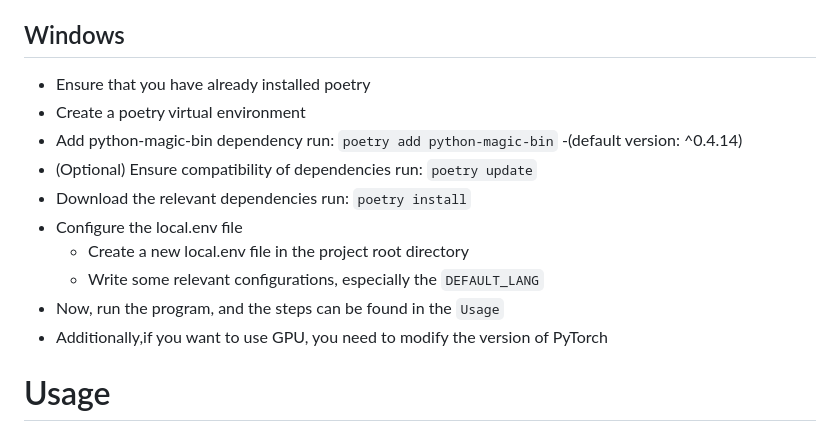
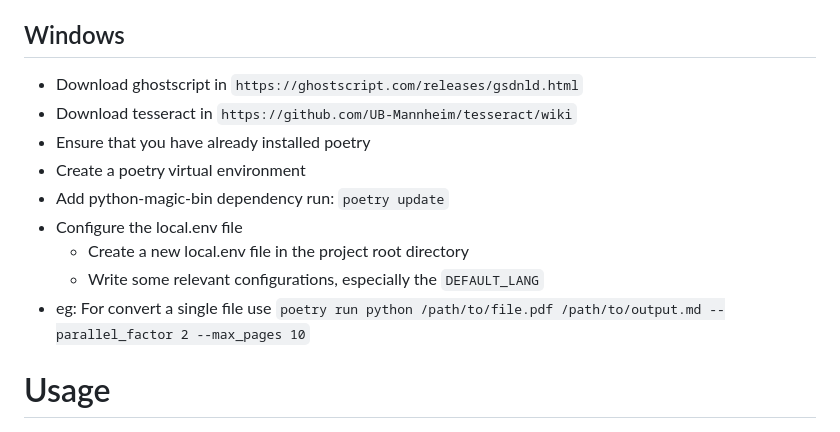
Before and after one commit to VikParuchuri/marker, a Markdown page: README.md, the part around the change. Drawn GitHub-style.

Commit message:
setup instructions for Windows

```diff
--- a/README.md
+++ b/README.md
@@ -90,17 +90,15 @@ First, clone the repo:
   - `poetry shell` to activate your poetry venv
 
 ## Windows
+- Download ghostscript in `https://ghostscript.com/releases/gsdnld.html`
+- Download tesseract in `https://github.com/UB-Mannheim/tesseract/wiki`
 - Ensure that you have already installed poetry
 - Create a poetry virtual environment
-- Add python-magic-bin dependency run: `poetry add python-magic-bin`
-  -(default version: ^0.4.14)
-- (Optional) Ensure compatibility of dependencies run: `poetry update`
-- Download the relevant dependencies run: `poetry install`
+- Add python-magic-bin dependency run: `poetry update`
 - Configure the local.env file
   - Create a new local.env file in the project root directory
   - Write some relevant configurations, especially the `DEFAULT_LANG`
-- Now, run the program, and the steps can be found in the `Usage`
-- Additionally,if you want to use GPU, you need to modify the version of PyTorch
+- eg: For convert a single file use `poetry run python /path/to/file.pdf /path/to/output.md --parallel_factor 2 --max_pages 10`
 
 # Usage
 
```
